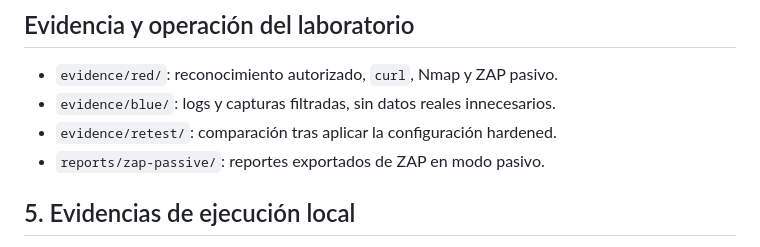
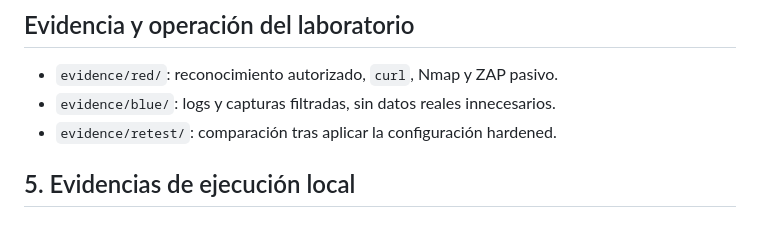
Before and after one commit to MissGomezzz/Security_Fundamentals_Lab3, a Markdown page: README.md, the part around the change. Drawn GitHub-style.

Commit message:
docs: remove reference to ZAP passive reports from README

```diff
--- a/README.md
+++ b/README.md
@@ -142,7 +142,6 @@ PostgreSQL debe ser nativo en el despliegue final. `docker-compose.yml` es solo
 - `evidence/red/`: reconocimiento autorizado, `curl`, Nmap y ZAP pasivo.
 - `evidence/blue/`: logs y capturas filtradas, sin datos reales innecesarios.
 - `evidence/retest/`: comparación tras aplicar la configuración hardened.
-- `reports/zap-passive/`: reportes exportados de ZAP en modo pasivo.
 
 ## 5. Evidencias de ejecución local
 
```
